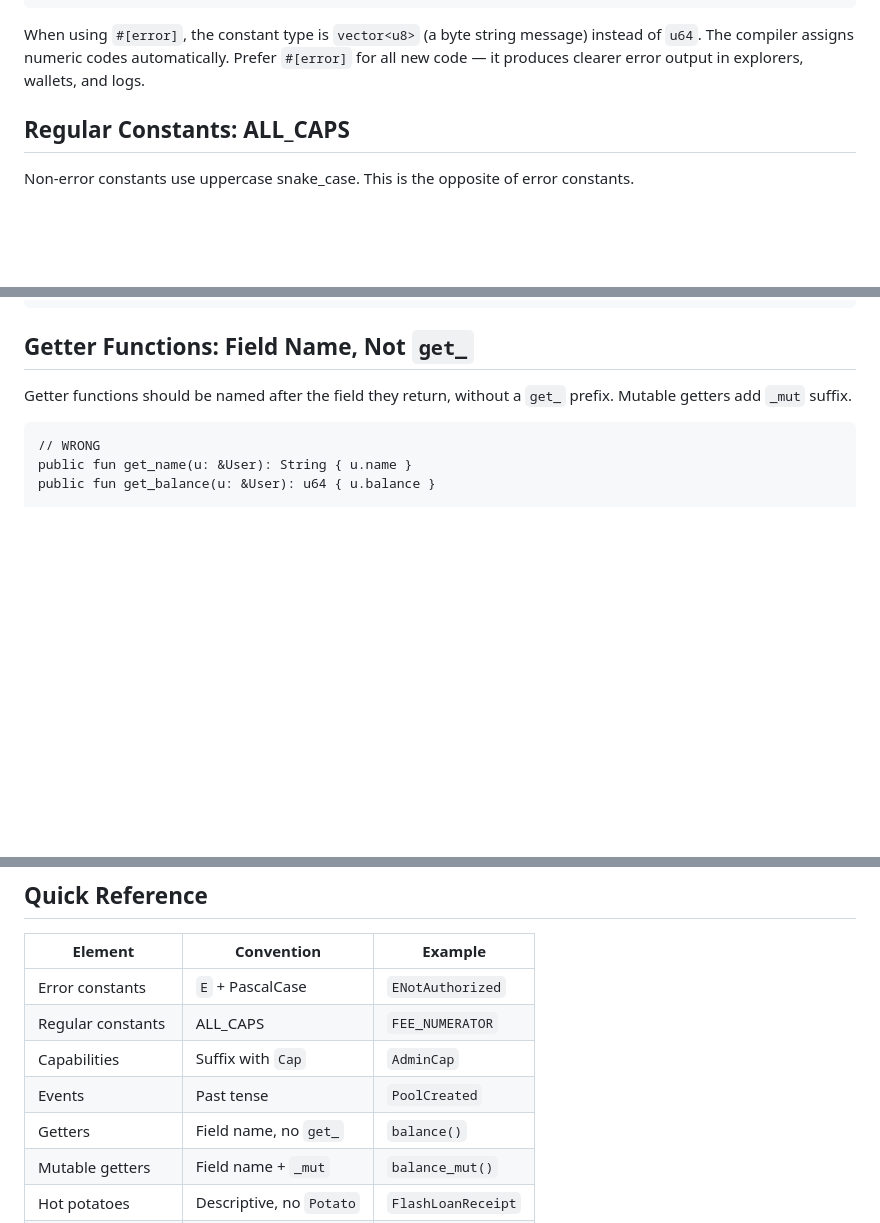
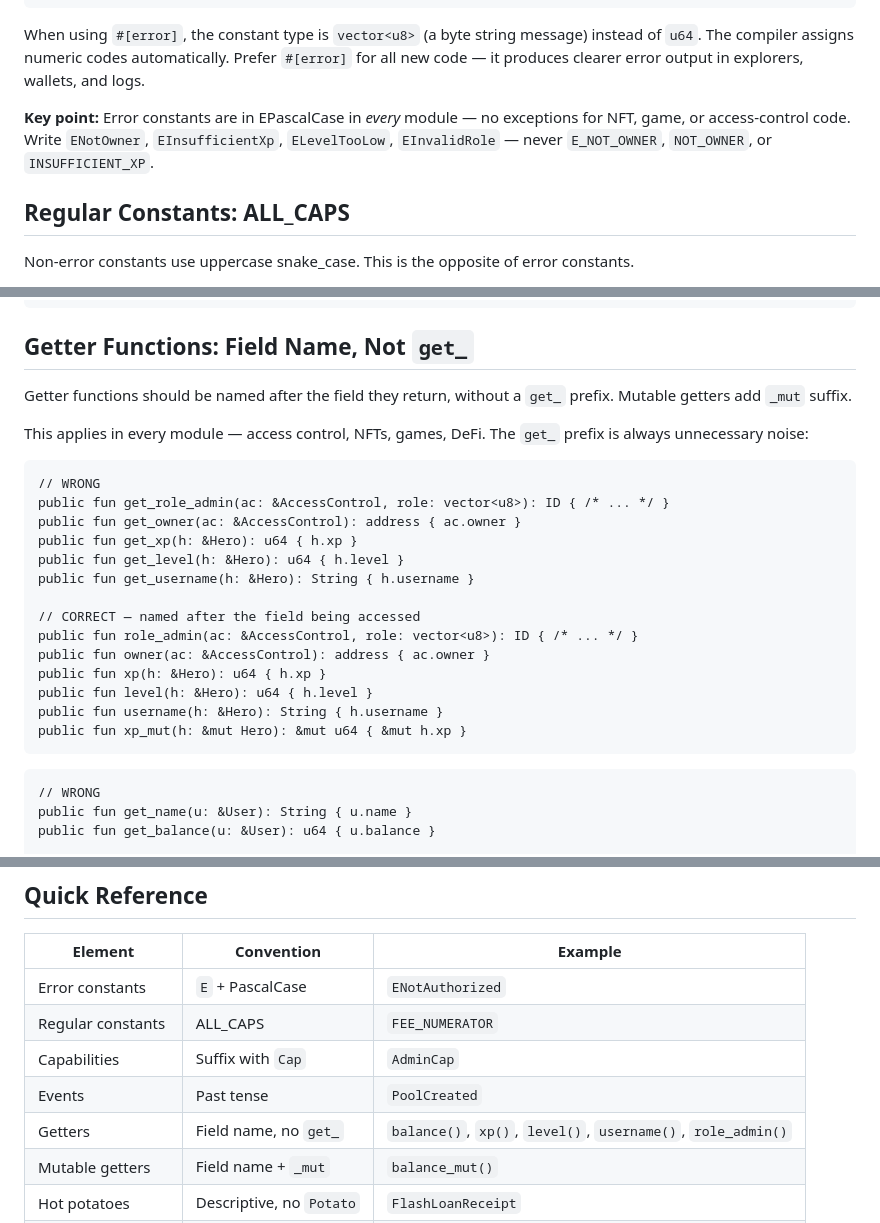
Before and after one commit to MystenLabs/skills, a Markdown page: naming-conventions/SKILL.md, 3 parts joined by grey strips. GitHub-like rendering; blank space fills up the shorter version.

Commit message:
docs: naming-conventions — 3 fact-checked edit(s) for expectations models miss

````diff
--- a/naming-conventions/SKILL.md
+++ b/naming-conventions/SKILL.md
@@ -36,6 +36,8 @@ const EInsufficientBalance: u64 = 1;
 ```
 
 When using `#[error]`, the constant type is `vector<u8>` (a byte string message) instead of `u64`. The compiler assigns numeric codes automatically. Prefer `#[error]` for all new code — it produces clearer error output in explorers, wallets, and logs.
+
+**Key point:** Error constants are in EPascalCase in *every* module — no exceptions for NFT, game, or access-control code. Write `ENotOwner`, `EInsufficientXp`, `ELevelTooLow`, `EInvalidRole` — never `E_NOT_OWNER`, `NOT_OWNER`, or `INSUFFICIENT_XP`.
 
 ## Regular Constants: ALL_CAPS
 
@@ -85,6 +87,25 @@ public struct LeveledUp has copy, drop { new_level: u64 }
 
 Getter functions should be named after the field they return, without a `get_` prefix. Mutable getters add `_mut` suffix.
 
+This applies in every module — access control, NFTs, games, DeFi. The `get_` prefix is always unnecessary noise:
+
+```move
+// WRONG
+public fun get_role_admin(ac: &AccessControl, role: vector<u8>): ID { /* ... */ }
+public fun get_owner(ac: &AccessControl): address { ac.owner }
+public fun get_xp(h: &Hero): u64 { h.xp }
+public fun get_level(h: &Hero): u64 { h.level }
+public fun get_username(h: &Hero): String { h.username }
+
+// CORRECT — named after the field being accessed
+public fun role_admin(ac: &AccessControl, role: vector<u8>): ID { /* ... */ }
+public fun owner(ac: &AccessControl): address { ac.owner }
+public fun xp(h: &Hero): u64 { h.xp }
+public fun level(h: &Hero): u64 { h.level }
+public fun username(h: &Hero): String { h.username }
+public fun xp_mut(h: &mut Hero): &mut u64 { &mut h.xp }
+```
+
 ```move
 // WRONG
 public fun get_name(u: &User): String { u.name }
@@ -132,7 +153,7 @@ public struct ItemKey(String) has copy, drop, store;
 | Regular constants | ALL_CAPS | `FEE_NUMERATOR` |
 | Capabilities | Suffix with `Cap` | `AdminCap` |
 | Events | Past tense | `PoolCreated` |
-| Getters | Field name, no `get_` | `balance()` |
+| Getters | Field name, no `get_` | `balance()`, `xp()`, `level()`, `username()`, `role_admin()` |
 | Mutable getters | Field name + `_mut` | `balance_mut()` |
 | Hot potatoes | Descriptive, no `Potato` | `FlashLoanReceipt` |
 | Dynamic field keys | Positional + `Key` suffix | `ItemKey()` |
````
